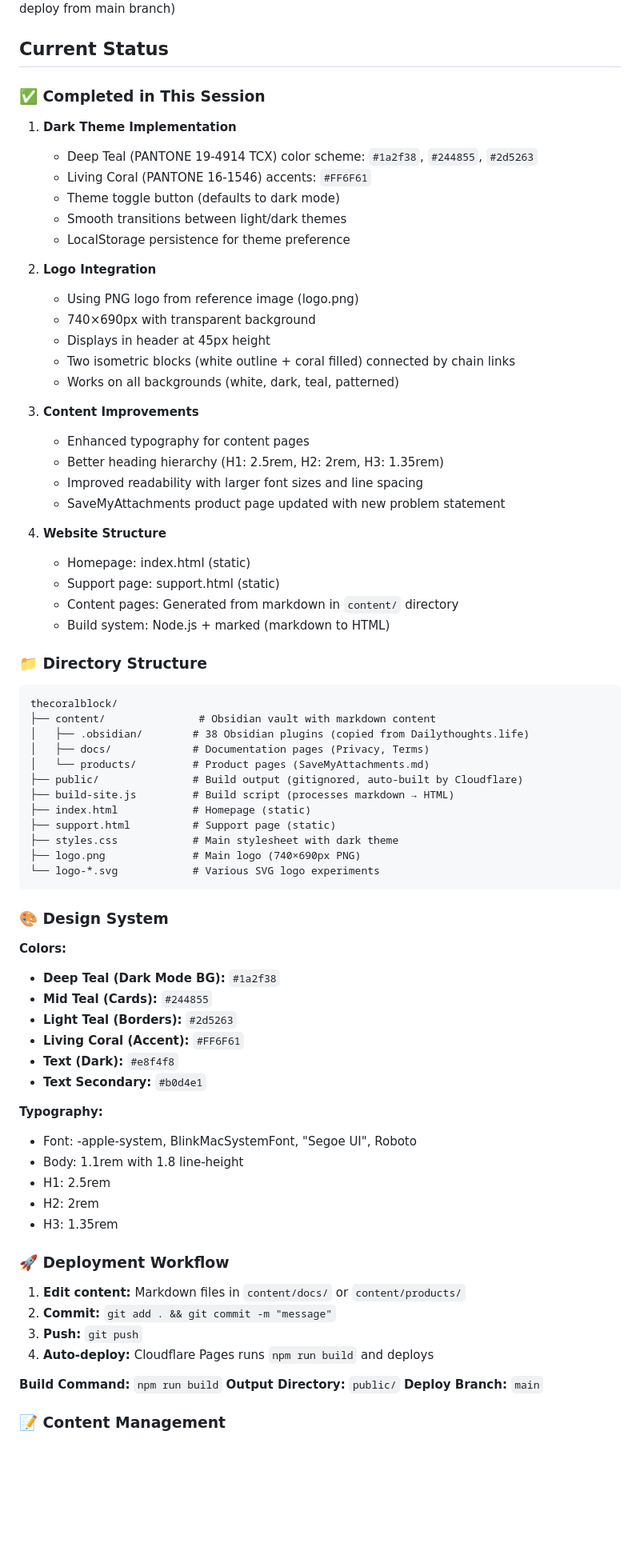
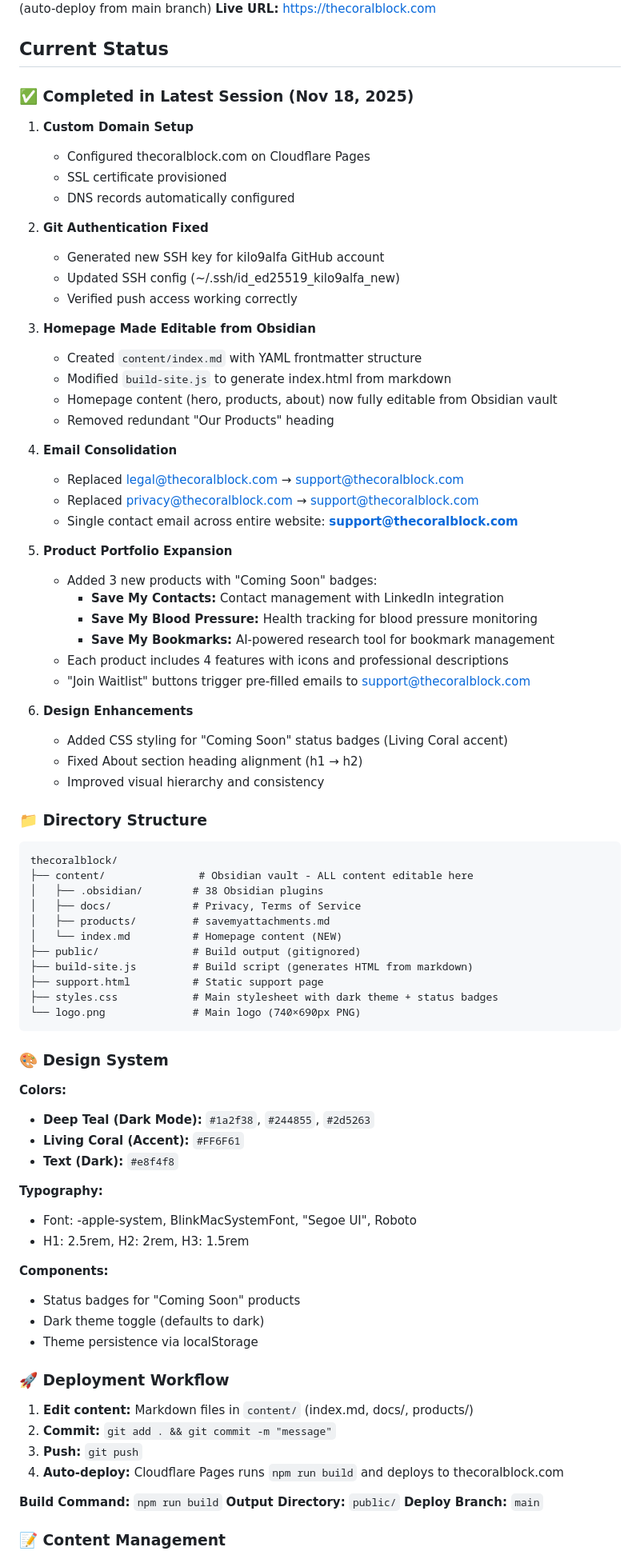
Before and after one commit to kilo9alfa/thecoralblock, a Markdown page: SESSION-STATUS.md, the part around one of its changes. Shown at 80% size. Drawn GitHub-style; blank space fills up the shorter version.

````diff
--- a/SESSION-STATUS.md
+++ b/SESSION-STATUS.md
@@ -4,76 +4,83 @@
 **Repository:** thecoralblock
 **Deployed:** Cloudflare Pages (auto-deploy from main branch)
+**Live URL:** https://thecoralblock.com
 
 ## Current Status
 
-### ✅ Completed in This Session
+### ✅ Completed in Latest Session (Nov 18, 2025)
 
-1. **Dark Theme Implementation**
-   - Deep Teal (PANTONE 19-4914 TCX) color scheme: `#1a2f38`, `#244855`, `#2d5263`
-   - Living Coral (PANTONE 16-1546) accents: `#FF6F61`
-   - Theme toggle button (defaults to dark mode)
-   - Smooth transitions between light/dark themes
-   - LocalStorage persistence for theme preference
+1. **Custom Domain Setup**
+   - Configured thecoralblock.com on Cloudflare Pages
+   - SSL certificate provisioned
+   - DNS records automatically configured
 
-2. **Logo Integration**
-   - Using PNG logo from reference image (logo.png)
-   - 740×690px with transparent background
-   - Displays in header at 45px height
-   - Two isometric blocks (white outline + coral filled) connected by chain links
-   - Works on all backgrounds (white, dark, teal, patterned)
+2. **Git Authentication Fixed**
+   - Generated new SSH key for kilo9alfa GitHub account
+   - Updated SSH config (~/.ssh/id_ed25519_kilo9alfa_new)
+   - Verified push access working correctly
 
-3. **Content Improvements**
-   - Enhanced typography for content pages
-   - Better heading hierarchy (H1: 2.5rem, H2: 2rem, H3: 1.35rem)
-   - Improved readability with larger font sizes and line spacing
-   - SaveMyAttachments product page updated with new problem statement
+3. **Homepage Made Editable from Obsidian**
+   - Created `content/index.md` with YAML frontmatter structure
+   - Modified `build-site.js` to generate index.html from markdown
+   - Homepage content (hero, products, about) now fully editable from Obsidian vault
+   - Removed redundant "Our Products" heading
 
-4. **Website Structure**
-   - Homepage: index.html (static)
-   - Support page: support.html (static)
-   - Content pages: Generated from markdown in `content/` directory
-   - Build system: Node.js + marked (markdown to HTML)
+4. **Email Consolidation**
+   - Replaced legal@thecoralblock.com → support@thecoralblock.com
+   - Replaced privacy@thecoralblock.com → support@thecoralblock.com
+   - Single contact email across entire website: **support@thecoralblock.com**
+
+5. **Product Portfolio Expansion**
+   - Added 3 new products with "Coming Soon" badges:
+     - **Save My Contacts:** Contact management with LinkedIn integration
+     - **Save My Blood Pressure:** Health tracking for blood pressure monitoring
+     - **Save My Bookmarks:** AI-powered research tool for bookmark management
+   - Each product includes 4 features with icons and professional descriptions
+   - "Join Waitlist" buttons trigger pre-filled emails to support@thecoralblock.com
+
+6. **Design Enhancements**
+   - Added CSS styling for "Coming Soon" status badges (Living Coral accent)
+   - Fixed About section heading alignment (h1 → h2)
+   - Improved visual hierarchy and consistency
 
 ### 📁 Directory Structure
 
 ```
 thecoralblock/
-├── content/               # Obsidian vault with markdown content
-│   ├── .obsidian/        # 38 Obsidian plugins (copied from Dailythoughts.life)
-│   ├── docs/             # Documentation pages (Privacy, Terms)
-│   └── products/         # Product pages (SaveMyAttachments.md)
-├── public/               # Build output (gitignored, auto-built by Cloudflare)
-├── build-site.js         # Build script (processes markdown → HTML)
-├── index.html            # Homepage (static)
-├── support.html          # Support page (static)
-├── styles.css            # Main stylesheet with dark theme
-├── logo.png              # Main logo (740×690px PNG)
-└── logo-*.svg            # Various SVG logo experiments
+├── content/               # Obsidian vault - ALL content editable here
+│   ├── .obsidian/        # 38 Obsidian plugins
+│   ├── docs/             # Privacy, Terms of Service
+│   ├── products/         # savemyattachments.md
+│   └── index.md          # Homepage content (NEW)
+├── public/               # Build output (gitignored)
+├── build-site.js         # Build script (generates HTML from markdown)
+├── support.html          # Static support page
+├── styles.css            # Main stylesheet with dark theme + status badges
+└── logo.png              # Main logo (740×690px PNG)
 ```
 
 ### 🎨 Design System
 
 **Colors:**
-- **Deep Teal (Dark Mode BG):** `#1a2f38`
-- **Mid Teal (Cards):** `#244855`
-- **Light Teal (Borders):** `#2d5263`
+- **Deep Teal (Dark Mode):** `#1a2f38`, `#244855`, `#2d5263`
 - **Living Coral (Accent):** `#FF6F61`
 - **Text (Dark):** `#e8f4f8`
-- **Text Secondary:** `#b0d4e1`
 
 **Typography:**
 - Font: -apple-system, BlinkMacSystemFont, "Segoe UI", Roboto
-- Body: 1.1rem with 1.8 line-height
-- H1: 2.5rem
-- H2: 2rem
-- H3: 1.35rem
+- H1: 2.5rem, H2: 2rem, H3: 1.5rem
+
+**Components:**
+- Status badges for "Coming Soon" products
+- Dark theme toggle (defaults to dark)
+- Theme persistence via localStorage
 
 ### 🚀 Deployment Workflow
 
-1. **Edit content:** Markdown files in `content/docs/` or `content/products/`
+1. **Edit content:** Markdown files in `content/` (index.md, docs/, products/)
 2. **Commit:** `git add . && git commit -m "message"`
 3. **Push:** `git push`
-4. **Auto-deploy:** Cloudflare Pages runs `npm run build` and deploys
+4. **Auto-deploy:** Cloudflare Pages runs `npm run build` and deploys to thecoralblock.com
 
 **Build Command:** `npm run build`
 **Output Directory:** `public/`
````
Also changed, not shown: other parts of SESSION-STATUS.md (+53 -38 lines).
